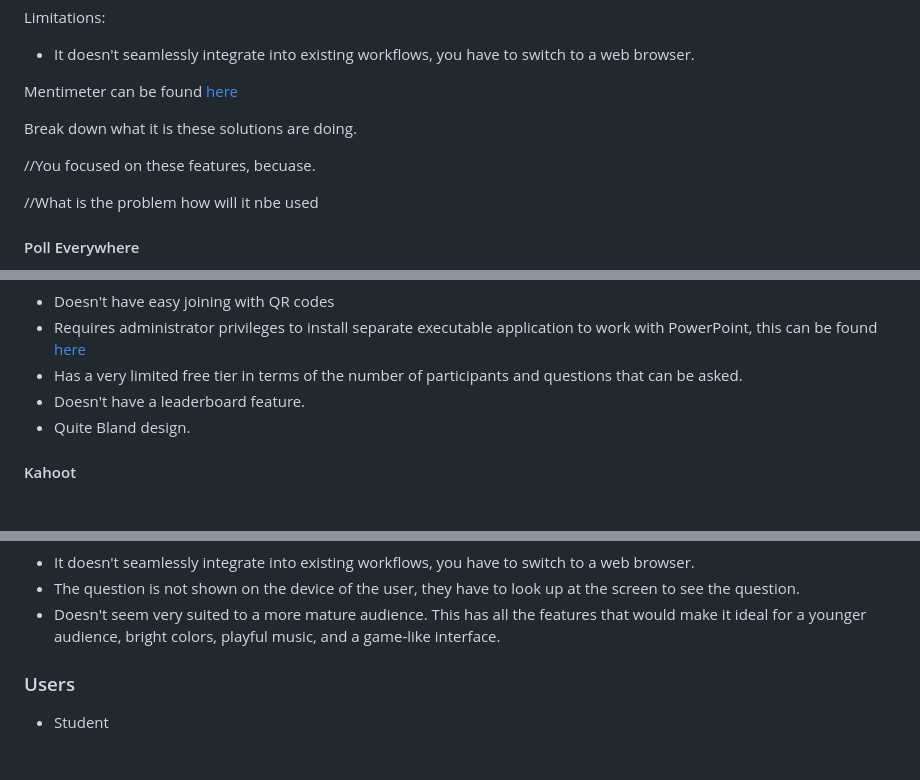
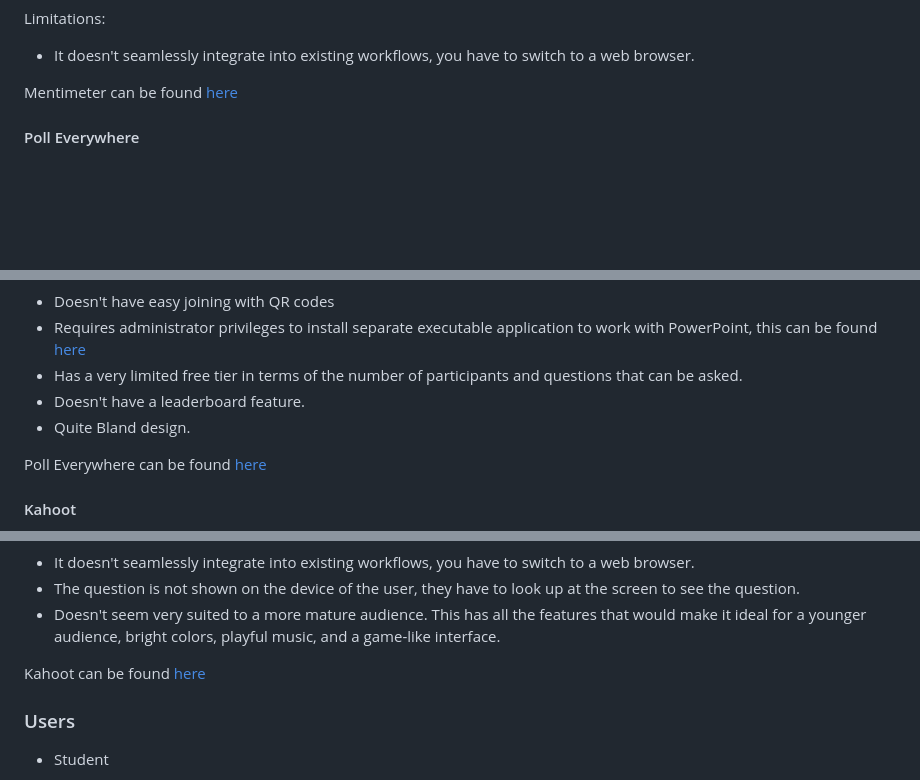
Before and after one commit to Joshua-Yuill/Votley_Final-Year-Project, a Markdown page: Docs/report.md, 3 parts joined by grey strips. Rendered like a GitHub page; blank space fills up the shorter version.

Commit message:
Final Fixed Spelling

```diff
--- a/Docs/report.md
+++ b/Docs/report.md
@@ -178,13 +178,6 @@ Limitations:
 
 Mentimeter can be found [here](https://www.mentimeter.com/)
 
-
-Break down what it is these solutions are doing.
-
-//You focused on these features, becuase.
-
-//What is the problem how will it nbe used
-
 #### Poll Everywhere
 
 Like Mentimeter, Poll Everywhere is a web-based real-time audience response system. Unlike Mentimeter, Poll Everywhere integrates with google slides and Microsoft PowerPoint (Poll Everywhere, n.d.). It is able to create word clouds, polls, quizzes and more. It is a paid service, with a free tier that has limitations on its usage. Poll Everywhere allows for the collection and tracking to responses to questions and polls. Poll everywhere also has the unique feature of allowing users to text in their responses to questions, which is a feature unavailable on the other 2 solutions.
@@ -215,6 +208,8 @@ Limitations:
 - Has a very limited free tier in terms of the number of participants and questions that can be asked.
 - Doesn't have a leaderboard feature.
 - Quite Bland design.
+
+Poll Everywhere can be found [here](https://www.polleverywhere.com/)
 
 #### Kahoot
 
@@ -249,6 +244,8 @@ Limitations:
 - It doesn't seamlessly integrate into existing workflows, you have to switch to a web browser.
 - The question is not shown on the device of the user, they have to look up at the screen to see the question.
 - Doesn't seem very suited to a more mature audience. This has all the features that would make it ideal for a younger audience, bright colors, playful music, and a game-like interface.
+
+Kahoot can be found [here](https://kahoot.com/)
 
 ### Users
 
```
